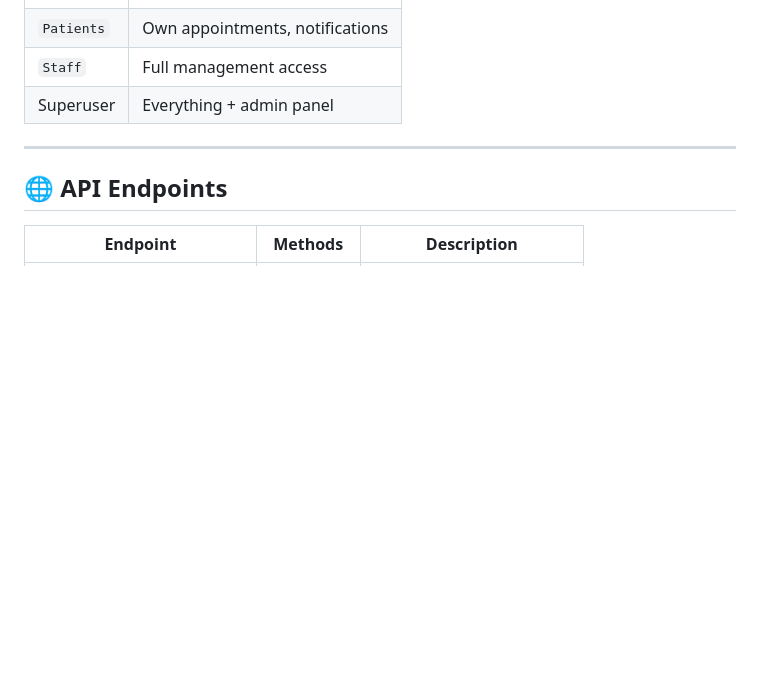
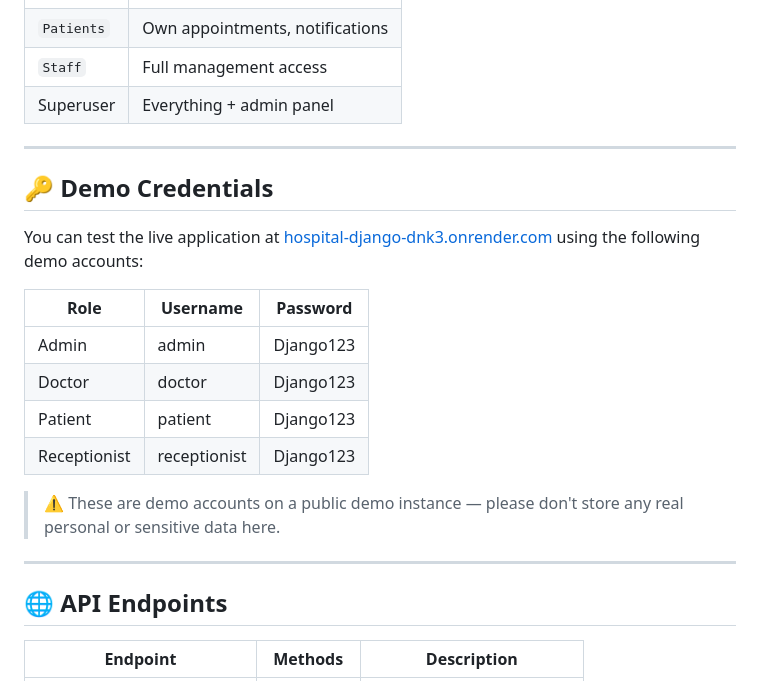
Before and after one commit to Nick0099/hospital-django, a Markdown page: README.md, the part around the change. Rendered like a GitHub page; blank space fills up the shorter version.

Commit message:
Add demo credentials section to README
Added demo credentials for testing the application.

```diff
--- a/README.md
+++ b/README.md
@@ -75,6 +75,21 @@ Set up via `/admin/` under **Groups**:
 
 ---
 
+## 🔑 Demo Credentials
+
+You can test the live application at [hospital-django-dnk3.onrender.com](https://hospital-django-dnk3.onrender.com) using the following demo accounts:
+
+| Role          | Username       | Password    |
+|---------------|----------------|-------------|
+| Admin         | admin          | Django123   |
+| Doctor        | doctor         | Django123   |
+| Patient       | patient        | Django123   |
+| Receptionist  | receptionist   | Django123   |
+
+> ⚠️ These are demo accounts on a public demo instance — please don't store any real personal or sensitive data here.
+
+---
+
 ## 🌐 API Endpoints
 
 | Endpoint | Methods | Description |
```
